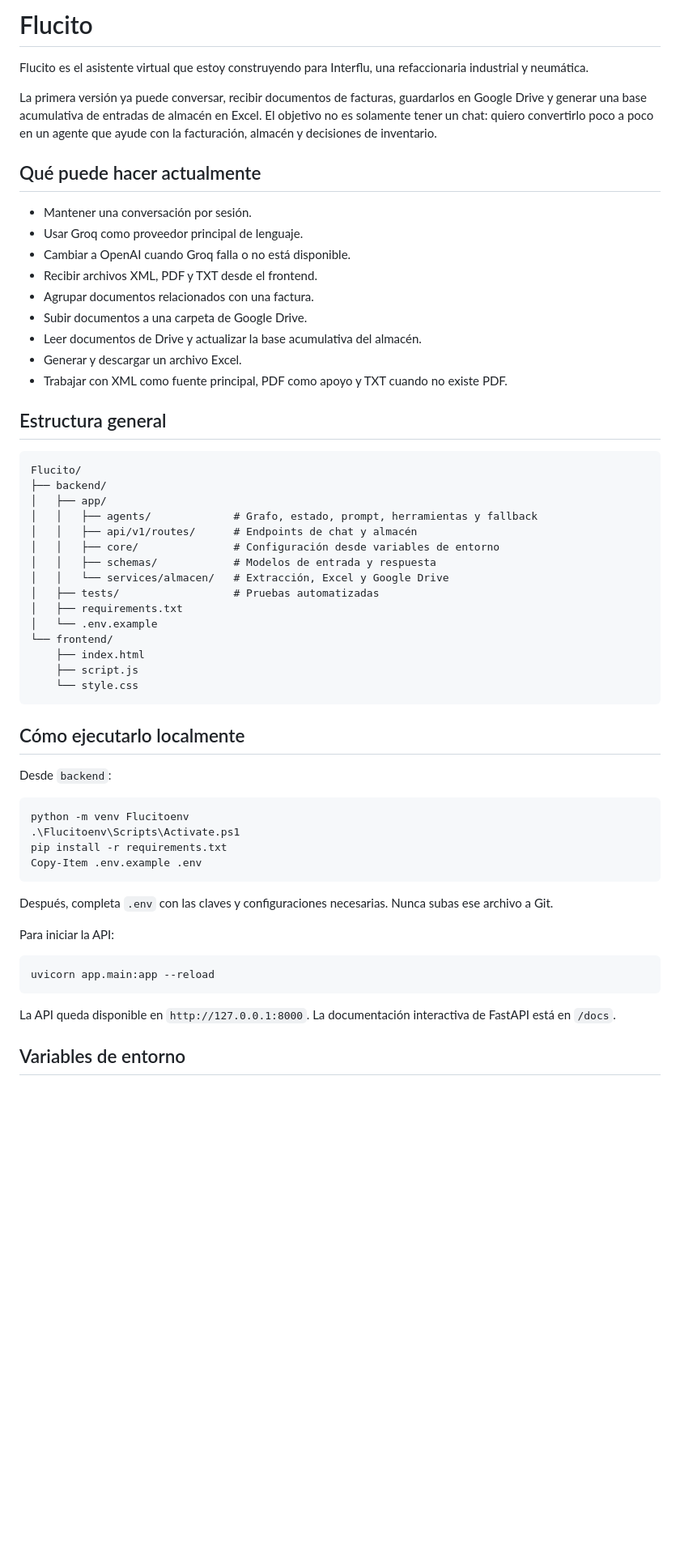
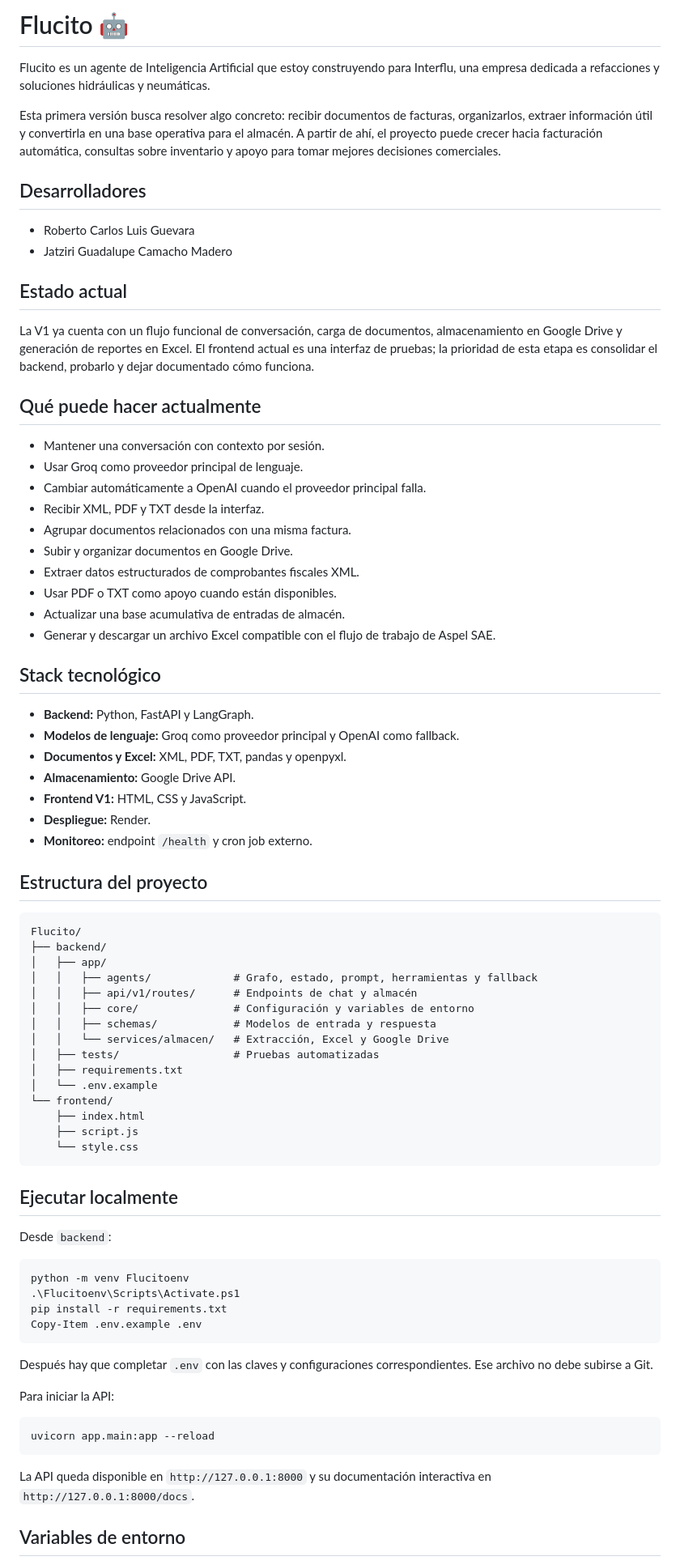
Before and after one commit to Guevaritaaa/Flucito, a Markdown page: README.md, the part around one of its changes. Shown at 81% size. Rendered like a GitHub page; blank space fills up the shorter version.

````diff
--- a/README.md
+++ b/README.md
@@ -1,22 +1,42 @@
-# Flucito
+# Flucito 🤖
 
-Flucito es el asistente virtual que estoy construyendo para Interflu, una refaccionaria industrial y neumática.
+Flucito es un agente de Inteligencia Artificial que estoy construyendo para Interflu, una empresa dedicada a refacciones y soluciones hidráulicas y neumáticas.
 
-La primera versión ya puede conversar, recibir documentos de facturas, guardarlos en Google Drive y generar una base acumulativa de entradas de almacén en Excel. El objetivo no es solamente tener un chat: quiero convertirlo poco a poco en un agente que ayude con la facturación, almacén y decisiones de inventario.
+Esta primera versión busca resolver algo concreto: recibir documentos de facturas, organizarlos, extraer información útil y convertirla en una base operativa para el almacén. A partir de ahí, el proyecto puede crecer hacia facturación automática, consultas sobre inventario y apoyo para tomar mejores decisiones comerciales.
+
+## Desarrolladores
+
+- Roberto Carlos Luis Guevara
+- Jatziri Guadalupe Camacho Madero
+
+## Estado actual
+
+La V1 ya cuenta con un flujo funcional de conversación, carga de documentos, almacenamiento en Google Drive y generación de reportes en Excel. El frontend actual es una interfaz de pruebas; la prioridad de esta etapa es consolidar el backend, probarlo y dejar documentado cómo funciona.
 
 ## Qué puede hacer actualmente
 
-- Mantener una conversación por sesión.
+- Mantener una conversación con contexto por sesión.
 - Usar Groq como proveedor principal de lenguaje.
-- Cambiar a OpenAI cuando Groq falla o no está disponible.
-- Recibir archivos XML, PDF y TXT desde el frontend.
-- Agrupar documentos relacionados con una factura.
-- Subir documentos a una carpeta de Google Drive.
-- Leer documentos de Drive y actualizar la base acumulativa del almacén.
-- Generar y descargar un archivo Excel.
-- Trabajar con XML como fuente principal, PDF como apoyo y TXT cuando no existe PDF.
+- Cambiar automáticamente a OpenAI cuando el proveedor principal falla.
+- Recibir XML, PDF y TXT desde la interfaz.
+- Agrupar documentos relacionados con una misma factura.
+- Subir y organizar documentos en Google Drive.
+- Extraer datos estructurados de comprobantes fiscales XML.
+- Usar PDF o TXT como apoyo cuando están disponibles.
+- Actualizar una base acumulativa de entradas de almacén.
+- Generar y descargar un archivo Excel compatible con el flujo de trabajo de Aspel SAE.
 
-## Estructura general
+## Stack tecnológico
+
+- **Backend:** Python, FastAPI y LangGraph.
+- **Modelos de lenguaje:** Groq como proveedor principal y OpenAI como fallback.
+- **Documentos y Excel:** XML, PDF, TXT, pandas y openpyxl.
+- **Almacenamiento:** Google Drive API.
+- **Frontend V1:** HTML, CSS y JavaScript.
+- **Despliegue:** Render.
+- **Monitoreo:** endpoint `/health` y cron job externo.
+
+## Estructura del proyecto
 
 ```text
 Flucito/
@@ -24,7 +44,7 @@ Flucito/
 │   ├── app/
 │   │   ├── agents/             # Grafo, estado, prompt, herramientas y fallback
 │   │   ├── api/v1/routes/      # Endpoints de chat y almacén
-│   │   ├── core/               # Configuración desde variables de entorno
+│   │   ├── core/               # Configuración y variables de entorno
 │   │   ├── schemas/            # Modelos de entrada y respuesta
 │   │   └── services/almacen/   # Extracción, Excel y Google Drive
 │   ├── tests/                  # Pruebas automatizadas
@@ -36,7 +56,7 @@ Flucito/
     └── style.css
 ```
 
-## Cómo ejecutarlo localmente
+## Ejecutar localmente
 
 Desde `backend`:
 
@@ -47,7 +67,7 @@ pip install -r requirements.txt
 Copy-Item .env.example .env
 ```
 
-Después, completa `.env` con las claves y configuraciones necesarias. Nunca subas ese archivo a Git.
+Después hay que completar `.env` con las claves y configuraciones correspondientes. Ese archivo no debe subirse a Git.
 
 Para iniciar la API:
 
@@ -55,7 +75,7 @@ Para iniciar la API:
 uvicorn app.main:app --reload
 ```
 
-La API queda disponible en `http://127.0.0.1:8000`. La documentación interactiva de FastAPI está en `/docs`.
+La API queda disponible en `http://127.0.0.1:8000` y su documentación interactiva en `http://127.0.0.1:8000/docs`.
 
 ## Variables de entorno
 
````
Also changed, not shown: other parts of README.md (+42 -31 lines), docs/arquitectura.md (added, +139 -0 lines).
